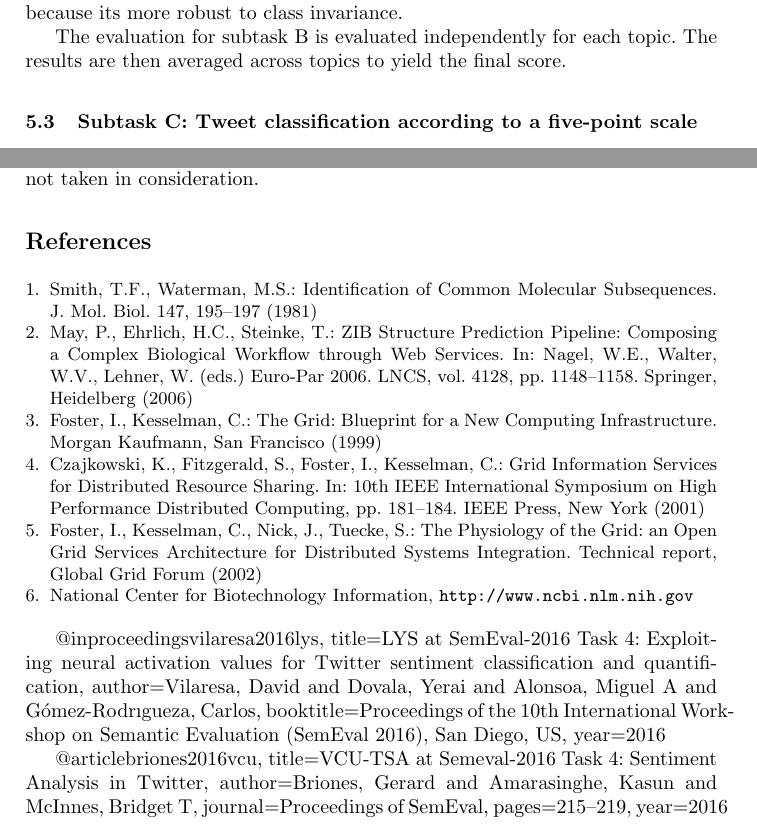
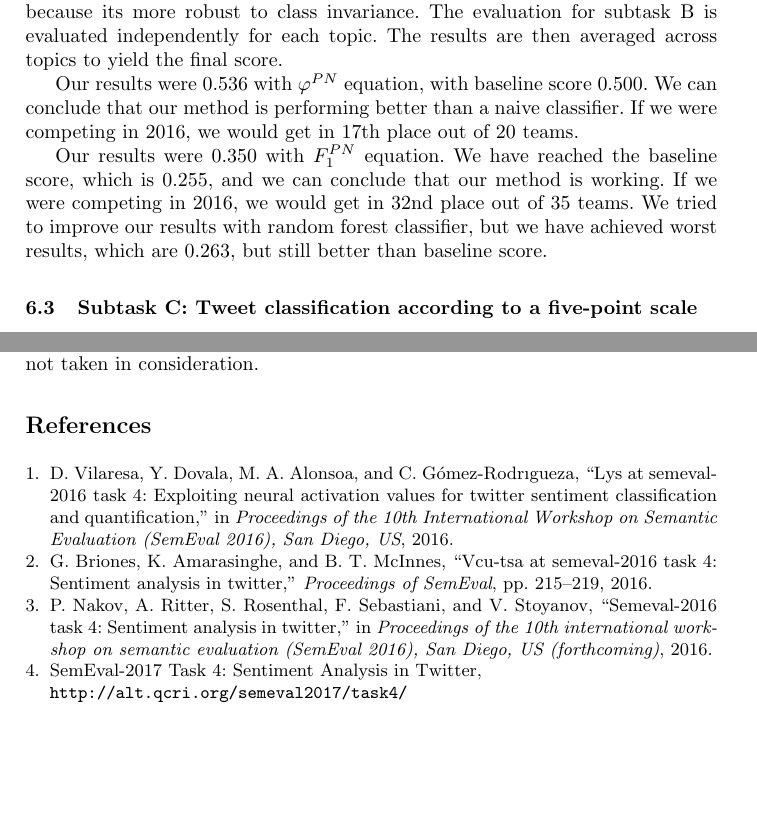
Before and after one commit to BalabN/Sentiment-Analysis-in-Twitter, a LaTeX paper (onj-final/porocilo/typeinst.tex, which reads onj-final/porocilo/bibliography.bib): two parts of pages 5 and 7 of 7, joined at a grey line, cut so that both start at the same text, the shorter picture padded with empty space. Compiled offline with pdfLaTeX.

Commit message:
merge porocilo

```diff
--- /dev/null
+++ b/onj-final/porocilo/bibliography.bib
@@ -0,0 +1,22 @@
+
+@inproceedings{vilaresa2016lys,
+  title={LYS at SemEval-2016 Task 4: Exploiting neural activation values for Twitter sentiment classification and quantification},
+  author={Vilaresa, David and Dovala, Yerai and Alonsoa, Miguel A and G{\'o}mez-Rodr{\i}gueza, Carlos},
+  booktitle={Proceedings of the 10th International Workshop on Semantic Evaluation (SemEval 2016), San Diego, US},
+  year={2016}
+}
+
+@article{briones2016vcu,
+  title={VCU-TSA at Semeval-2016 Task 4: Sentiment Analysis in Twitter},
+  author={Briones, Gerard and Amarasinghe, Kasun and McInnes, Bridget T},
+  journal={Proceedings of SemEval},
+  pages={215--219},
+  year={2016}
+}
+
+@inproceedings{nakov2016semeval,
+  title={SemEval-2016 task 4: Sentiment analysis in Twitter},
+  author={Nakov, Preslav and Ritter, Alan and Rosenthal, Sara and Sebastiani, Fabrizio and Stoyanov, Veselin},
+  booktitle={Proceedings of the 10th international workshop on semantic evaluation (SemEval 2016), San Diego, US (forthcoming)},
+  year={2016}
+}
--- a/onj-final/porocilo/typeinst.tex
+++ b/onj-final/porocilo/typeinst.tex
@@ -23,6 +23,7 @@
 \usepackage{graphicx}
 \usepackage{subfig}
 \graphicspath{ {figures/} }
+\usepackage{etoolbox}%
 
 \usepackage{url}
 \urldef{\mailsa}\path|{alfred.hofmann, ursula.barth, ingrid.haas, frank.holzwarth,|
@@ -192,10 +200,11 @@ For subtask B each tweet must be classified as either positive or negative. For
 \varphi^{PN} = \frac{1}{2}(\varphi^P + \varphi^N) \\
 = \frac{1}{2}(\frac{PP}{PP + NP} + \frac{NN}{NN + PN})
 \end{equation}
-$\varphi^{PN}$ ranges from 0 to 1, where a value of 1 is the best score, while 0 means that classifier misclassified all items. This method is better than classic accuracy because its more robust to class invariance.
+$\varphi^{PN}$ ranges from 0 to 1, where a value of 1 is the best score, while 0 means that classifier misclassified all items. This method is better than classic accuracy because its more robust to class invariance. The evaluation for subtask B is evaluated independently for each topic. The results are then averaged across topics to yield the final score.
 
-The evaluation for subtask B is evaluated independently for each topic. The results are then averaged across topics to yield the final score.
+Our results were 0.536 with $\varphi^{PN}$ equation, with baseline score 0.500. We can conclude that our method is performing better than a naive classifier. If we were competing in 2016, we would get in 17th place out of 20 teams.
 
+Our results were 0.350 with $F^{PN}_1$ equation. We have reached the baseline score, which is 0.255, and we can conclude that our method is working. If we were competing in 2016, we would get in 32nd place out of 35 teams. We tried to improve our results with random forest classifier, but we have achieved worst results, which are 0.263, but still better than baseline score.
 
 \subsection{Subtask C: Tweet classification according to a five-point scale}
 
@@ -240,2 +248,3 @@ Extracting sentiment from messages to get context of a message is one of the gre
+\\\texttt{http://alt.qcri.org/semeval2017/task4/}
 
 
@@ -242,45 +254,3 @@ Extracting sentiment from messages to get context of a message is one of the gre
 
 
-
-\begin{thebibliography}{4}
-
-\bibitem{jour} Smith, T.F., Waterman, M.S.: Identification of Common Molecular
-Subsequences. J. Mol. Biol. 147, 195--197 (1981)
-
-\bibitem{lncschap} May, P., Ehrlich, H.C., Steinke, T.: ZIB Structure Prediction Pipeline:
-Composing a Complex Biological Workflow through Web Services. In: Nagel,
-W.E., Walter, W.V., Lehner, W. (eds.) Euro-Par 2006. LNCS, vol. 4128,
-pp. 1148--1158. Springer, Heidelberg (2006)
-
-\bibitem{book} Foster, I., Kesselman, C.: The Grid: Blueprint for a New Computing
-Infrastructure. Morgan Kaufmann, San Francisco (1999)
-
-\bibitem{proceeding1} Czajkowski, K., Fitzgerald, S., Foster, I., Kesselman, C.: Grid
-Information Services for Distributed Resource Sharing. In: 10th IEEE
-International Symposium on High Performance Distributed Computing, pp.
-181--184. IEEE Press, New York (2001)
-
-\bibitem{proceeding2} Foster, I., Kesselman, C., Nick, J., Tuecke, S.: The Physiology of the
-Grid: an Open Grid Services Architecture for Distributed Systems
-Integration. Technical report, Global Grid Forum (2002)
-
-\bibitem{url} National Center for Biotechnology Information, \url{http://www.ncbi.nlm.nih.gov}
-
-\end{thebibliography}
-
-@inproceedings{vilaresa2016lys,
-  title={LYS at SemEval-2016 Task 4: Exploiting neural activation values for Twitter sentiment classification and quantification},
-  author={Vilaresa, David and Dovala, Yerai and Alonsoa, Miguel A and G{\'o}mez-Rodr{\i}gueza, Carlos},
-  booktitle={Proceedings of the 10th International Workshop on Semantic Evaluation (SemEval 2016), San Diego, US},
-  year={2016}
-}
-
-@article{briones2016vcu,
-  title={VCU-TSA at Semeval-2016 Task 4: Sentiment Analysis in Twitter},
-  author={Briones, Gerard and Amarasinghe, Kasun and McInnes, Bridget T},
-  journal={Proceedings of SemEval},
-  pages={215--219},
-  year={2016}
-}
-
 \end{document}
```
Also changed, not shown: onj-final/porocilo/typeinst.bbl (added), onj-final/porocilo/typeinst.pdf, onj-final/porocilo/typeinst.tex (35 more changed lines), 3 other files.
